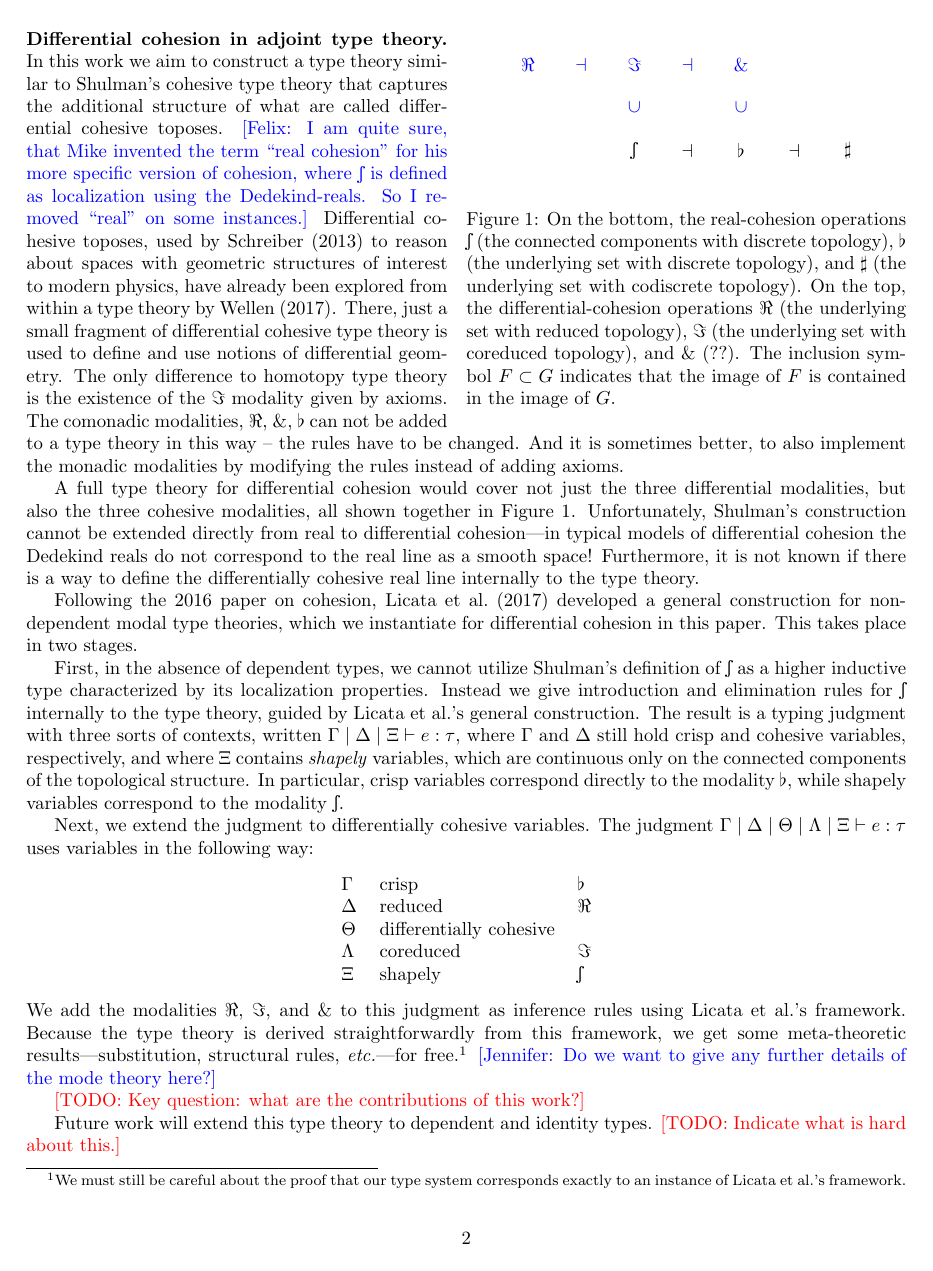
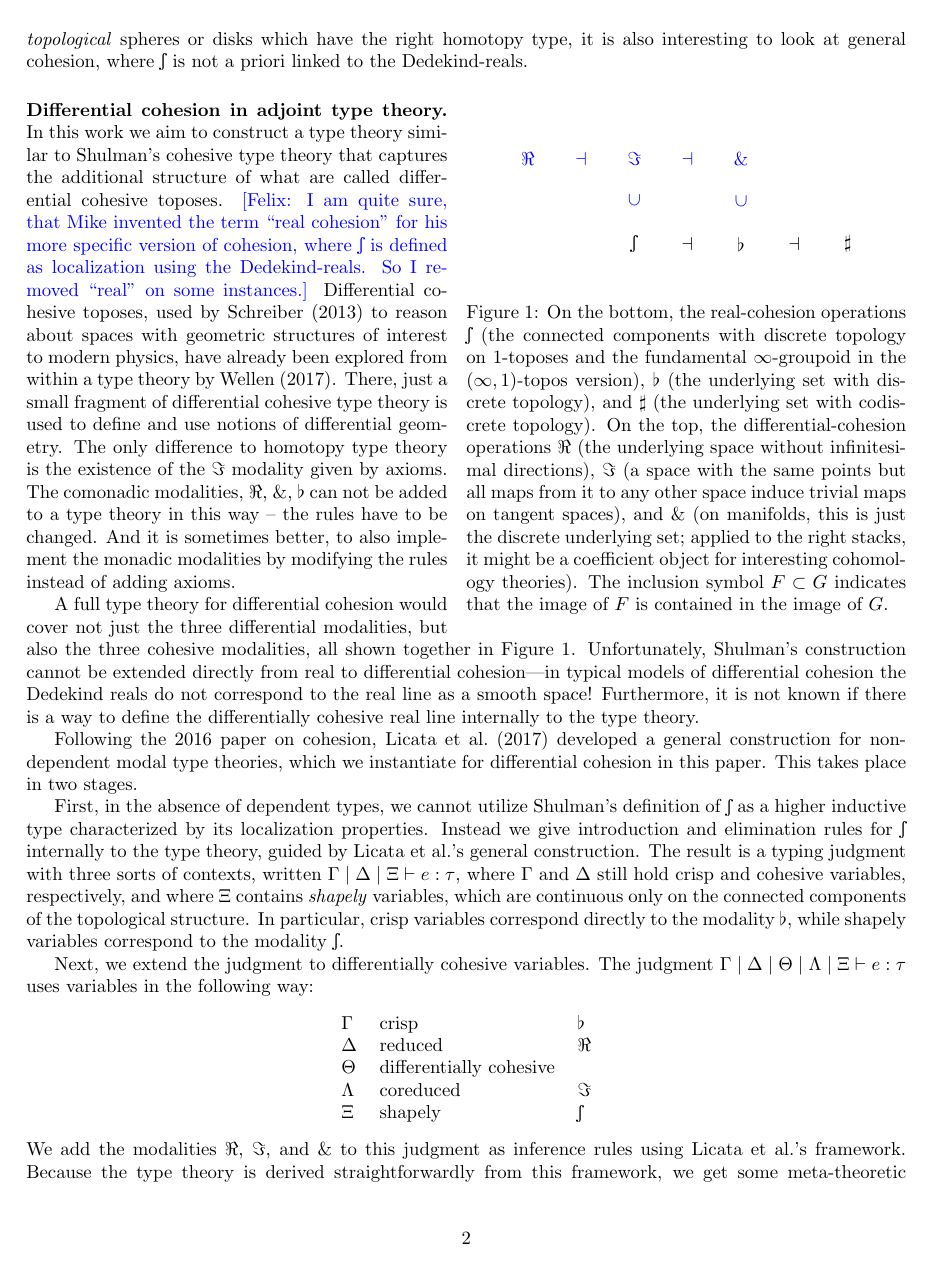
Before and after one commit to jpaykin/DifferentialCohesiveHoTT, a LaTeX document (abstract.tex): page 2 of 3. Compiled offline with pdfLaTeX.

Commit message:
more introduction and I changed the figure-description

```diff
--- a/abstract.tex
+++ b/abstract.tex
@@ -73,11 +79,12 @@ which is supported by a fragment of differential cohesive homotopy type theory u
   \end{tikzpicture}
 \end{center}
 \caption{On the bottom, the real-cohesion operations $\shape$ (the connected
-  components with discrete topology), $\flat$ (the underlying set with discrete
+  components with discrete topology on 1-toposes and the fundamental $\infty$-groupoid in the $(\infty,1)$-topos version),
+  $\flat$ (the underlying set with discrete
   topology), and $\sharp$ (the underlying set with codiscrete topology). On the
-  top, the differential-cohesion operations $\Red$ (the underlying set with
-  reduced topology), $\Cored$ (the underlying set with coreduced topology), and
-  $\Wat$ (??). The inclusion symbol $F \subset G$ indicates that the image of
+  top, the differential-cohesion operations $\Red$ (the underlying space without infinitesimal directions),
+  $\Cored$ (a space with the same points but all maps from it to any other space induce trivial maps on tangent spaces), and
+  $\Wat$ (on manifolds, this is just the discrete underlying set; applied to the right stacks, it might be a coefficient object for interesting cohomology theories). The inclusion symbol $F \subset G$ indicates that the image of
   $F$ is contained in the image of $G$.}
 \label{fig:modalities}
 \end{wrapfigure}
```
Also changed, not shown: abstract.tex (10 more changed lines).
